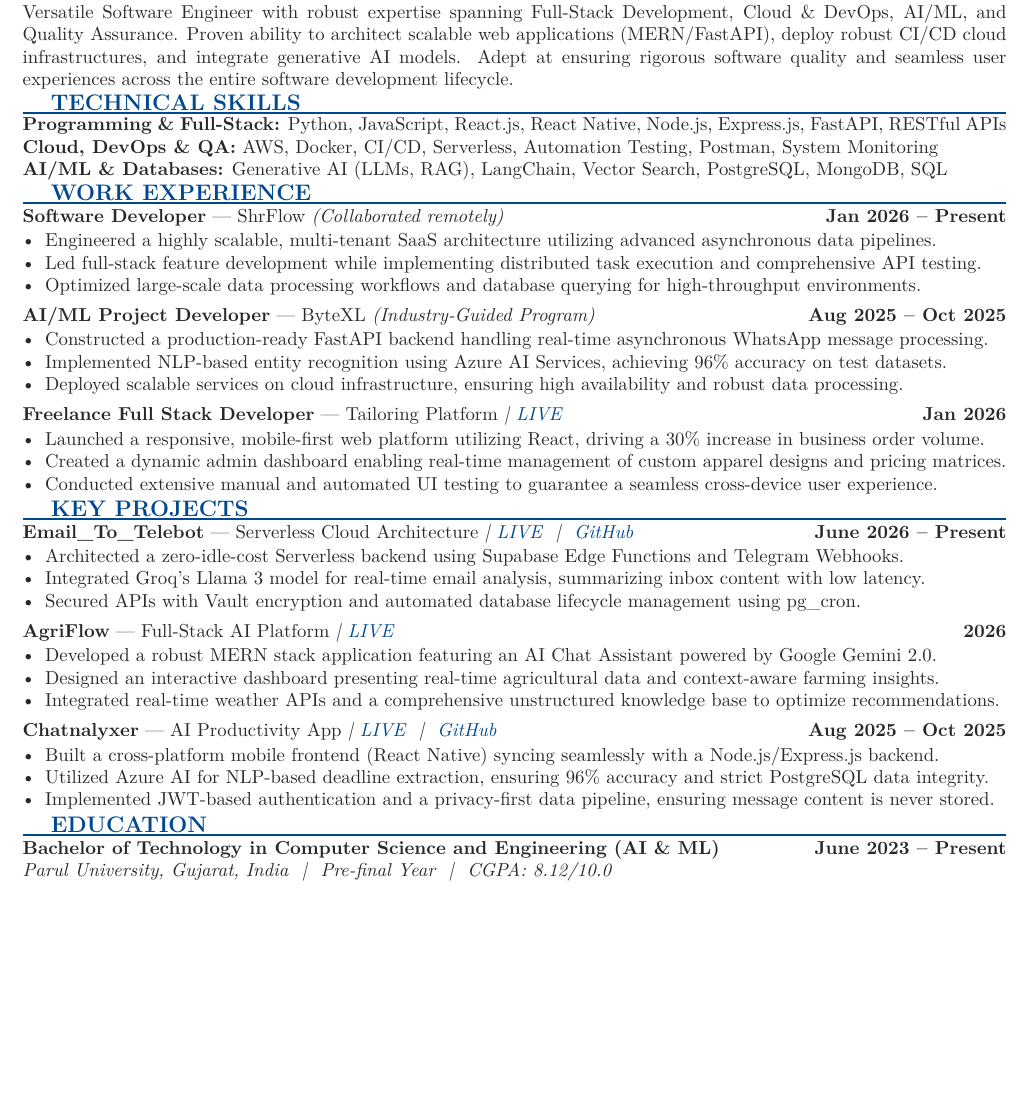
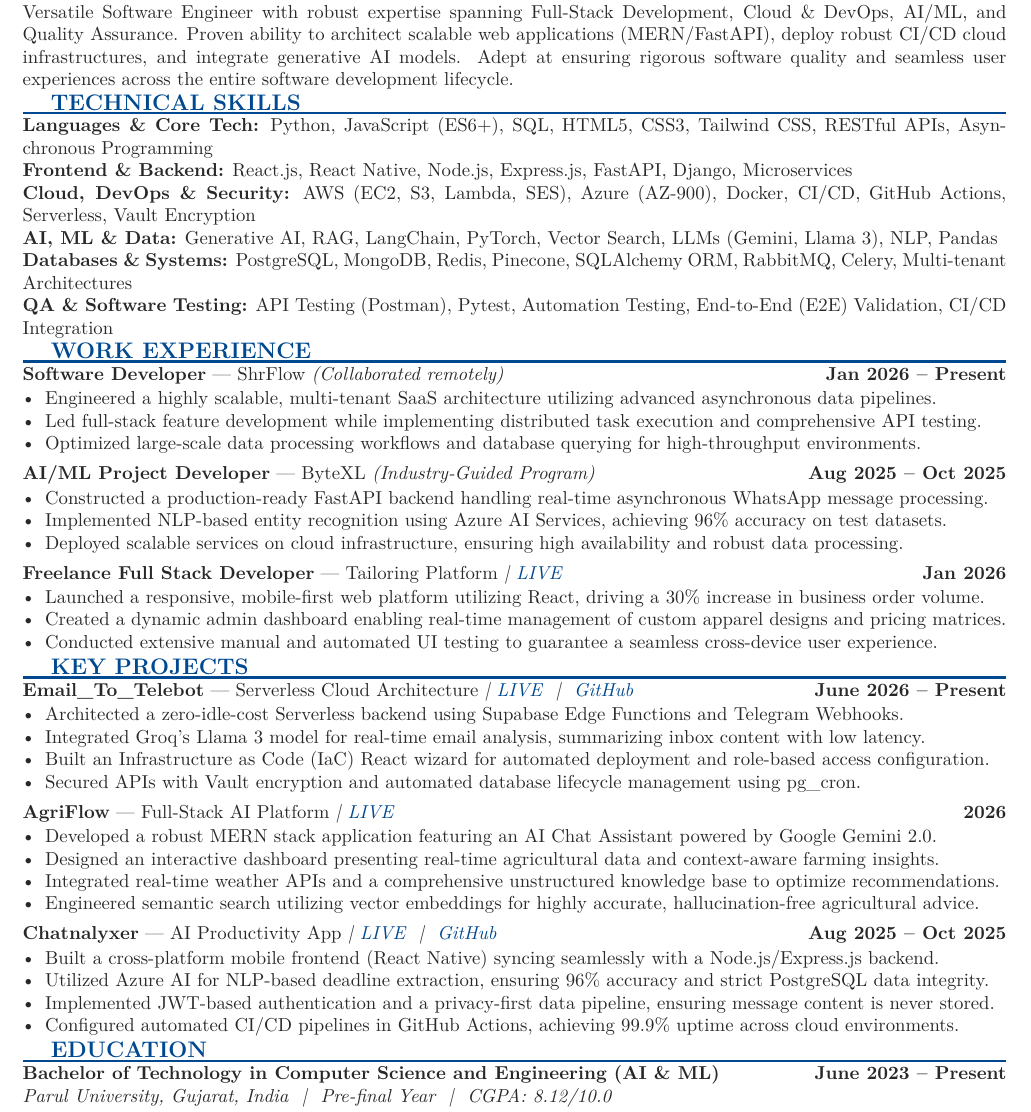
Before and after one commit to Rahul-pamula/Rahul_resumes, a LaTeX document (rahul_general.tex): part of the page, cut so that both start at the same text, the shorter picture padded with empty space. Compiled offline with pdfLaTeX.

Commit message:
Expand general resume skills and projects for full page

```diff
--- a/rahul_general.tex
+++ b/rahul_general.tex
@@ -58,9 +58,12 @@
 
 % Technical Skills
 \resumesection{TECHNICAL SKILLS}
-\noindent\textbf{Programming \& Full-Stack:} Python, JavaScript, React.js, React Native, Node.js, Express.js, FastAPI, RESTful APIs \\
-\noindent\textbf{Cloud, DevOps \& QA:} AWS, Docker, CI/CD, Serverless, Automation Testing, Postman, System Monitoring \\
-\noindent\textbf{AI/ML \& Databases:} Generative AI (LLMs, RAG), LangChain, Vector Search, PostgreSQL, MongoDB, SQL
+\noindent\textbf{Languages \& Core Tech:} Python, JavaScript (ES6+), SQL, HTML5, CSS3, Tailwind CSS, RESTful APIs, Asynchronous Programming \\
+\noindent\textbf{Frontend \& Backend:} React.js, React Native, Node.js, Express.js, FastAPI, Django, Microservices \\
+\noindent\textbf{Cloud, DevOps \& Security:} AWS (EC2, S3, Lambda, SES), Azure (AZ-900), Docker, CI/CD, GitHub Actions, Serverless, Vault Encryption \\
+\noindent\textbf{AI, ML \& Data:} Generative AI, RAG, LangChain, PyTorch, Vector Search, LLMs (Gemini, Llama 3), NLP, Pandas \\
+\noindent\textbf{Databases \& Systems:} PostgreSQL, MongoDB, Redis, Pinecone, SQLAlchemy ORM, RabbitMQ, Celery, Multi-tenant Architectures \\
+\noindent\textbf{QA \& Software Testing:} API Testing (Postman), Pytest, Automation Testing, End-to-End (E2E) Validation, CI/CD Integration
 
 % Work Experience
 \resumesection{WORK EXPERIENCE}
@@ -97,6 +100,7 @@
 \begin{itemize}[leftmargin=1.2em, topsep=1pt, itemsep=0pt, parsep=0pt]
     \item Architected a zero-idle-cost Serverless backend using Supabase Edge Functions and Telegram Webhooks.
     \item Integrated Groq's Llama 3 model for real-time email analysis, summarizing inbox content with low latency.
+    \item Built an Infrastructure as Code (IaC) React wizard for automated deployment and role-based access configuration.
     \item Secured APIs with Vault encryption and automated database lifecycle management using pg\_cron.
 \end{itemize}
 
@@ -107,6 +111,7 @@
     \item Developed a robust MERN stack application featuring an AI Chat Assistant powered by Google Gemini 2.0.
     \item Designed an interactive dashboard presenting real-time agricultural data and context-aware farming insights.
     \item Integrated real-time weather APIs and a comprehensive unstructured knowledge base to optimize recommendations.
+    \item Engineered semantic search utilizing vector embeddings for highly accurate, hallucination-free agricultural advice.
 \end{itemize}
 
 \vspace{3pt}
@@ -116,6 +121,7 @@
     \item Built a cross-platform mobile frontend (React Native) syncing seamlessly with a Node.js/Express.js backend.
     \item Utilized Azure AI for NLP-based deadline extraction, ensuring 96\% accuracy and strict PostgreSQL data integrity.
     \item Implemented JWT-based authentication and a privacy-first data pipeline, ensuring message content is never stored.
+    \item Configured automated CI/CD pipelines in GitHub Actions, achieving 99.9\% uptime across cloud environments.
 \end{itemize}
 
 % Education
```
